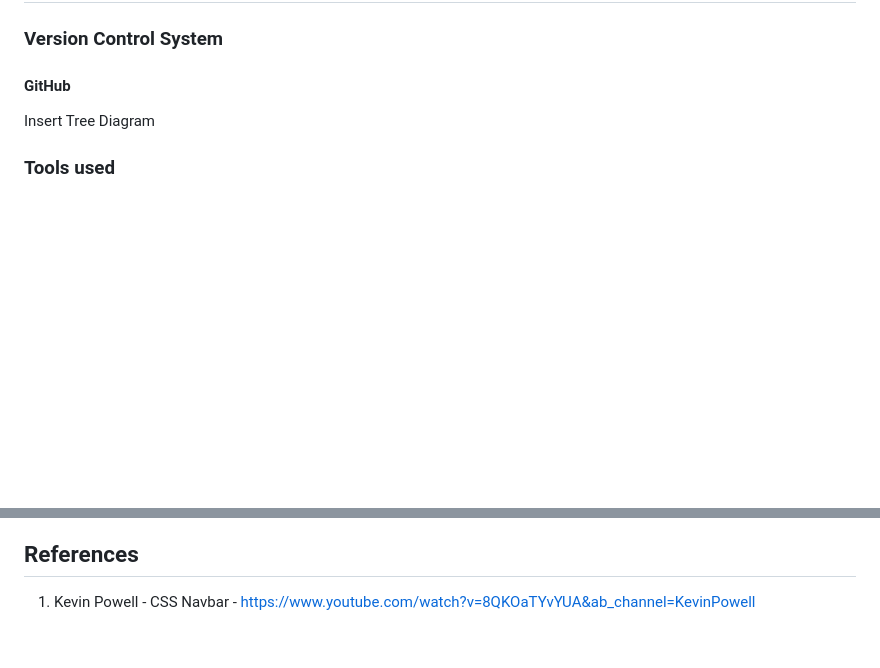
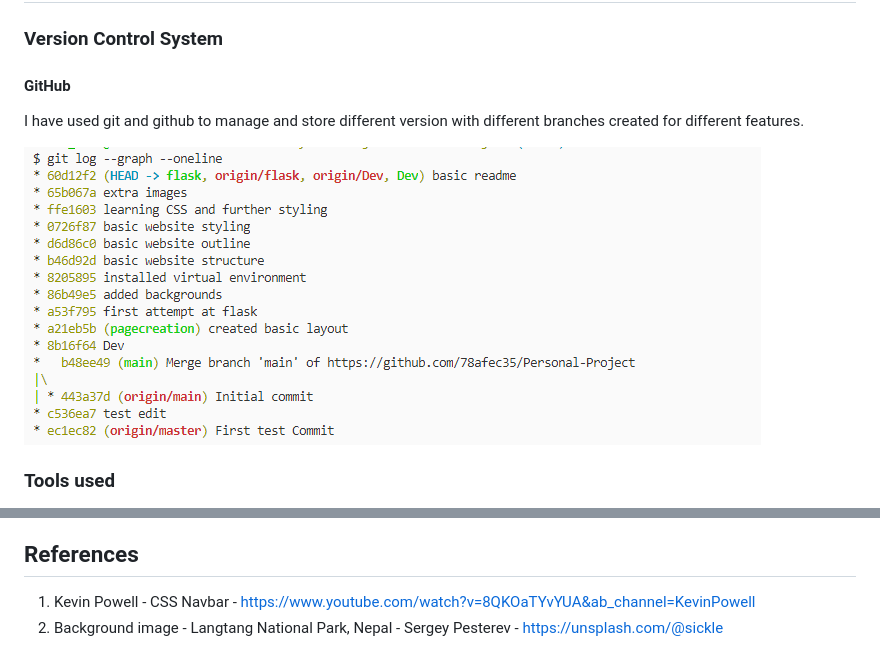
Before and after one commit to 78afec35/Personal-Project, a Markdown page: README.md, 2 parts joined by grey strips. Rendered like a GitHub page; pictures changed too: ReadmeAssets/git.png (added); blank space fills up the shorter version.

Commit message:
git

```diff
--- a/README.md
+++ b/README.md
@@ -29,7 +29,9 @@ Trello has been used as the primary source of project management.
 
 #### **GitHub**
 
-Insert Tree Diagram
+I have used git and github to manage and store different version with different branches created for different features.
+
+![tree diagram](ReadmeAssets/git.png)
 
 ### **Tools used**
 
@@ -51,3 +53,4 @@ Insert Tree Diagram
 ## References
 
 1. Kevin Powell - CSS Navbar - <https://www.youtube.com/watch?v=8QKOaTYvYUA&ab_channel=KevinPowell>
+2. Background image - Langtang National Park, Nepal - Sergey Pesterev - <https://unsplash.com/@sickle>
```
Also changed, not shown: 1 other file.
